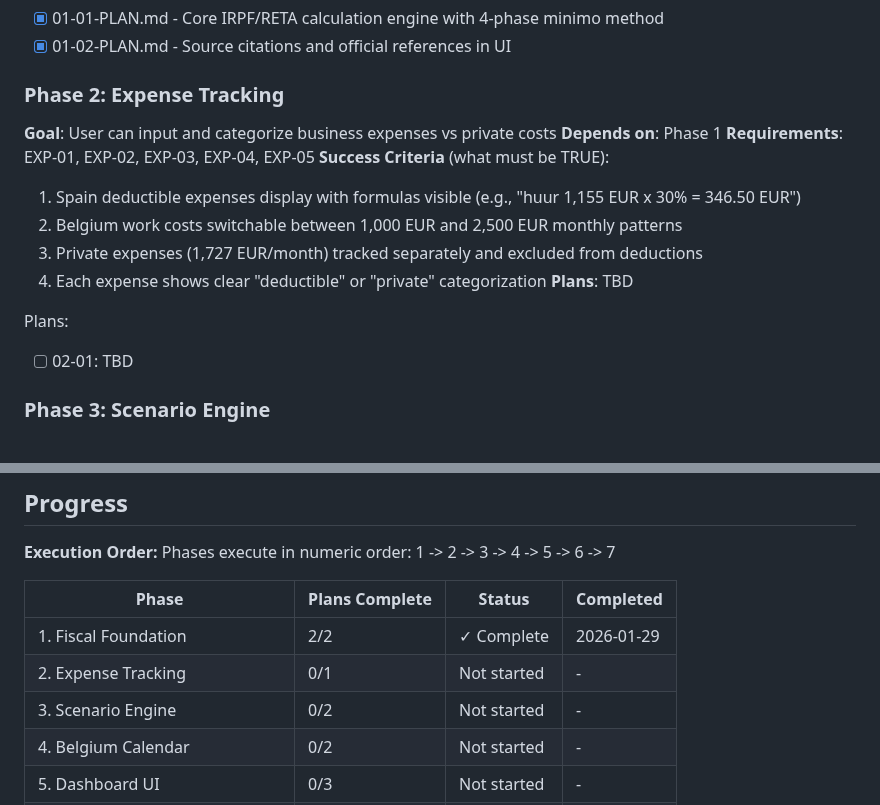
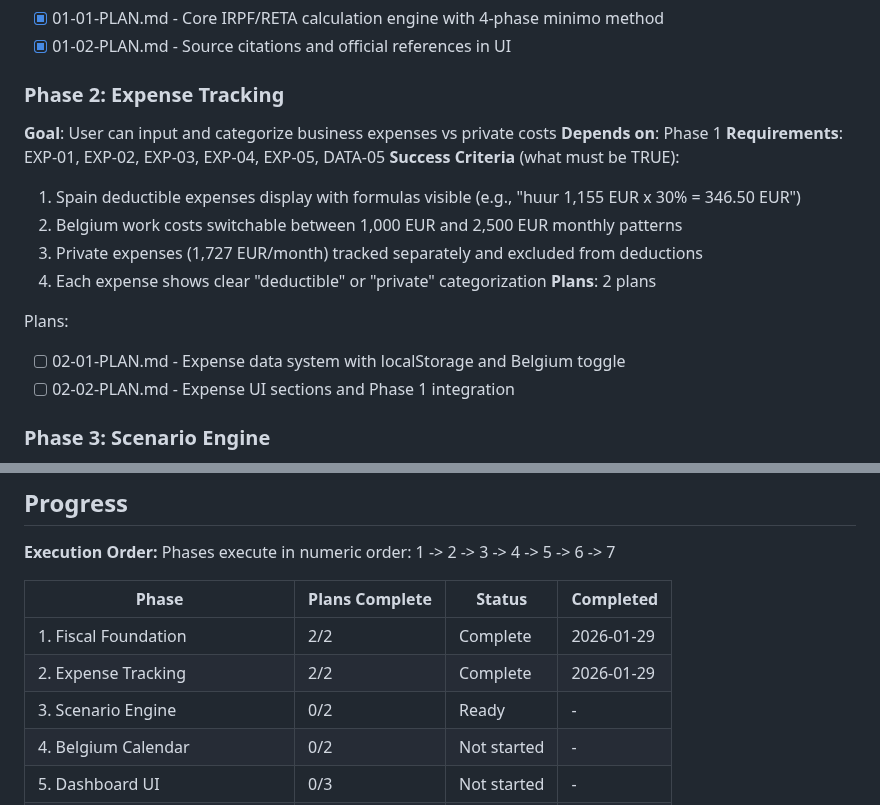
Before and after one commit to christophercardoen/spanish-autonomo-tax-calculator, a Markdown page: .planning/ROADMAP.md, 2 parts joined by grey strips. Drawn GitHub-style.

Commit message:
docs(02): complete expense-tracking phase

```diff
--- a/.planning/ROADMAP.md
+++ b/.planning/ROADMAP.md
@@ -41,16 +41,17 @@ Plans:
 ### Phase 2: Expense Tracking
 **Goal**: User can input and categorize business expenses vs private costs
 **Depends on**: Phase 1
-**Requirements**: EXP-01, EXP-02, EXP-03, EXP-04, EXP-05
+**Requirements**: EXP-01, EXP-02, EXP-03, EXP-04, EXP-05, DATA-05
 **Success Criteria** (what must be TRUE):
   1. Spain deductible expenses display with formulas visible (e.g., "huur 1,155 EUR x 30% = 346.50 EUR")
   2. Belgium work costs switchable between 1,000 EUR and 2,500 EUR monthly patterns
   3. Private expenses (1,727 EUR/month) tracked separately and excluded from deductions
   4. Each expense shows clear "deductible" or "private" categorization
-**Plans**: TBD
+**Plans**: 2 plans
 
 Plans:
-- [ ] 02-01: TBD
+- [ ] 02-01-PLAN.md - Expense data system with localStorage and Belgium toggle
+- [ ] 02-02-PLAN.md - Expense UI sections and Phase 1 integration
 
 ### Phase 3: Scenario Engine
 **Goal**: User can compare multiple income scenarios side-by-side with live editing
@@ -140,9 +141,9 @@ Phases execute in numeric order: 1 -> 2 -> 3 -> 4 -> 5 -> 6 -> 7
 
 | Phase | Plans Complete | Status | Completed |
 |-------|----------------|--------|-----------|
-| 1. Fiscal Foundation | 2/2 | ✓ Complete | 2026-01-29 |
-| 2. Expense Tracking | 0/1 | Not started | - |
-| 3. Scenario Engine | 0/2 | Not started | - |
+| 1. Fiscal Foundation | 2/2 | Complete | 2026-01-29 |
+| 2. Expense Tracking | 2/2 | Complete | 2026-01-29 |
+| 3. Scenario Engine | 0/2 | Ready | - |
 | 4. Belgium Calendar | 0/2 | Not started | - |
 | 5. Dashboard UI | 0/3 | Not started | - |
 | 6. Excel Calculator | 0/2 | Not started | - |
```
Also changed, not shown: other parts of .planning/ROADMAP.md (+1 -1 lines), .planning/REQUIREMENTS.md (+20 -20 lines), 1 other file.
